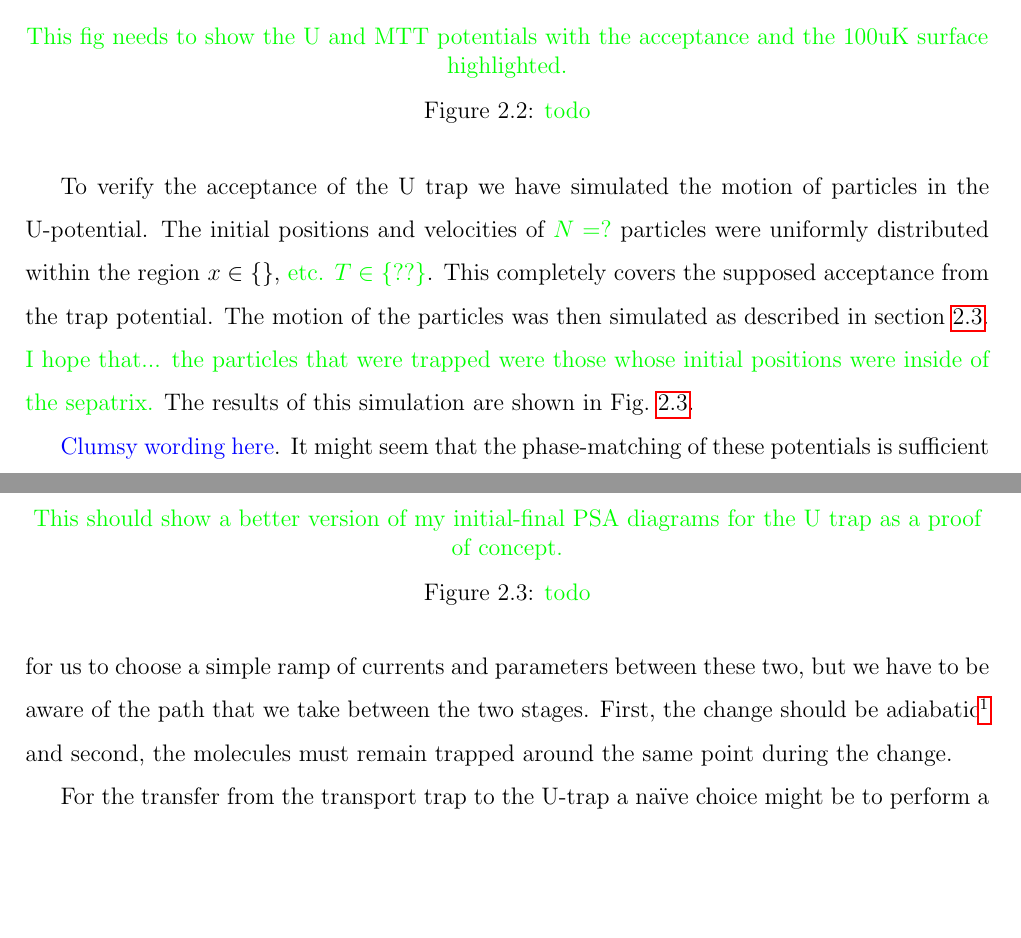
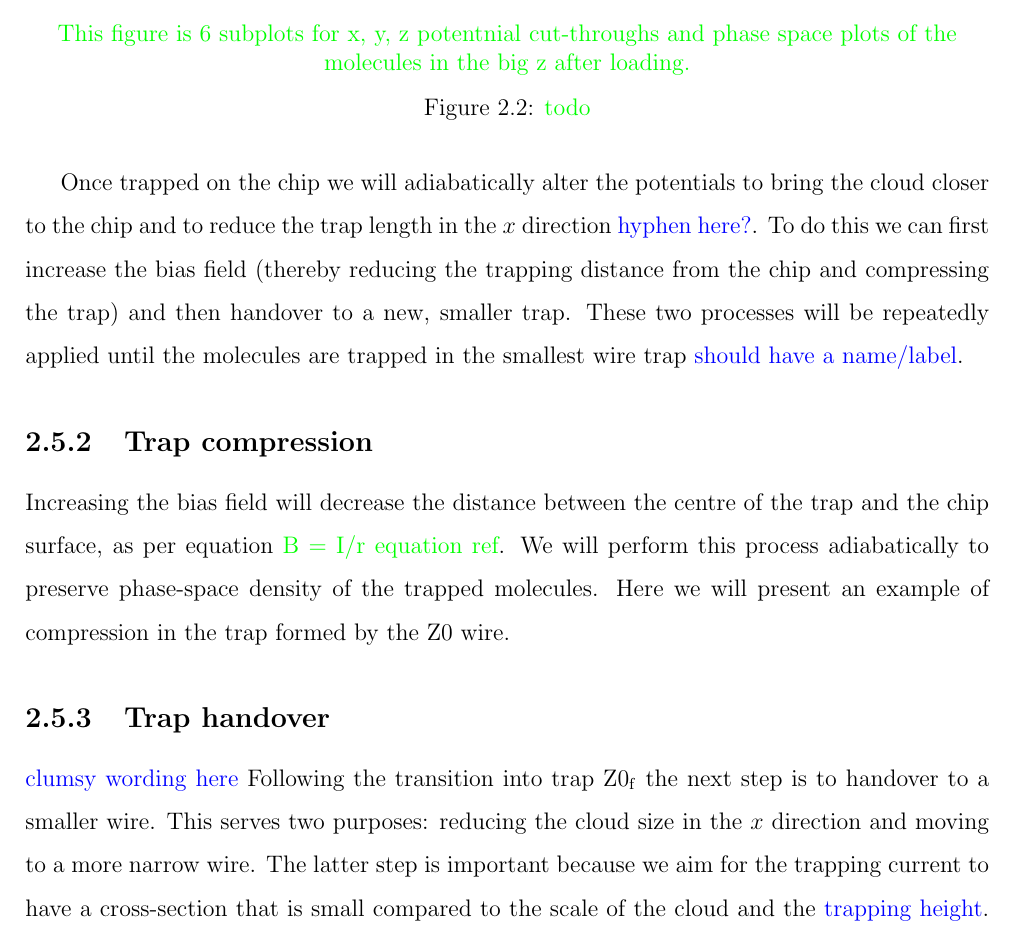
Before and after one commit to mcgarc/PhDWrite, a LaTeX thesis (main.tex, which reads chapters/design.tex): two parts of pages 23 and 24 of 55 before the commit and part of page 24 of 54 after it, the two joined at a grey line, cut at the place of the change, the shorter picture padded with empty space. Compiled offline with pdfLaTeX.

Commit message:
Massive revamp and restructure of design cahpter

```diff
--- a/chapters/design.tex
+++ b/chapters/design.tex
@@ -106 +93,0 @@ potential. In \myfigref{design:fig:Umatch} these surfaces are shown for both
-traps by contours in the $(q_i, p_i)$ planes for $i\in\{x, y, z\}$.
@@ -107,37 +118,24 @@ traps by contours in the $(q_i, p_i)$ planes for $i\in\{x, y, z\}$.
 
 \begin{figure}[h]
 \centering
-  \ph{This fig needs to show the U and MTT potentials with the acceptance and
-  the 100uK surface highlighted.}
+  \ph{This figure is 6 subplots for x, y, z potentnial cut-throughs and phase
+  space plots of the molecules in the big z after loading.}
   \caption{\ph{todo}}
-  \label{design:fig:chip}
+  \label{design:fig:bigz}
 \end{figure}
 
-To verify the acceptance of the U trap we have simulated the motion of
-particles in the U-potential. The initial positions and velocities of
-\ph{$N=?$} particles were uniformly distributed within the region $x \in \{\}$,
-\ph{etc.} \ph{$T\in\{??\}$}. This completely covers the supposed acceptance from
-the trap potential. The motion of the particles was then simulated as described
-in section~\ref{design:sim}. \ph{I hope that... the particles that were trapped
-were those whose initial positions were inside of the sepatrix.} The results of
-this simulation are shown in \myfigref{design:fig:Usim}.
+Once trapped on the chip we will adiabatically alter the potentials to bring
+the cloud closer to the chip and to reduce the trap length in the $x$ direction
+\cm{hyphen here?}. To do this we can first increase the bias field (thereby
+reducing the trapping distance from the chip and compressing the trap) and then
+handover to a new, smaller trap. These two processes will be repeatedly applied
+until the molecules are trapped in the smallest wire trap \cm{should have a
+name/label}.
 
-\begin{figure}[h]
-\centering
-  \ph{This should show a better version of my initial-final PSA diagrams for
-  the U trap as a proof of concept.}
-  \caption{\ph{todo}}
-  \label{design:fig:Usim}
-\end{figure}
+\subsection{Trap compression}
 
-\cm{Clumsy wording here}.
-It might seem that the phase-matching of these potentials is sufficient for us
-to choose a simple ramp of currents and parameters between these two, but we
-have to be aware of the path that we take between the two stages. First, the
-change should be adiabatic\footnote{An instantaneous change may well
-suffice~\cite{} but our coils cannot be reliably ramped on a sufficiently short
-timescale.} and second, the molecules must remain trapped around the same point
-during the change.
-
-For the transfer from the transport trap to the U-trap a na\"ive choice might
-be to perform a linear ramp of currents and fields such as is depicted in
+Increasing the bias field will decrease the distance between the centre of the
+trap and the chip surface, as per equation \ph{B = I/r equation ref}. We will
+perform this process adiabatically to preserve phase-space density of the
+trapped molecules. Here we will present an example of compression in the trap
+formed by the $\mathrm{Z0}$ wire.
@@ -189,2 +142,10 @@ same depth??)
 
 
+\subsection{Trap handover}
+
+\cm{clumsy wording here}
+Following the transition into trap $\mathrm{Z0_f}$ the next step is to handover
+to a smaller wire. This serves two purposes: reducing the cloud size in the $x$
+direction and moving to a more narrow wire. The latter step is important
+because we aim for the trapping current to have a cross-section that is small
+compared to the scale of the cloud and the \cm{trapping height}. Wider wires
```
Also changed, not shown: chapters/design.tex (107 more changed lines).
